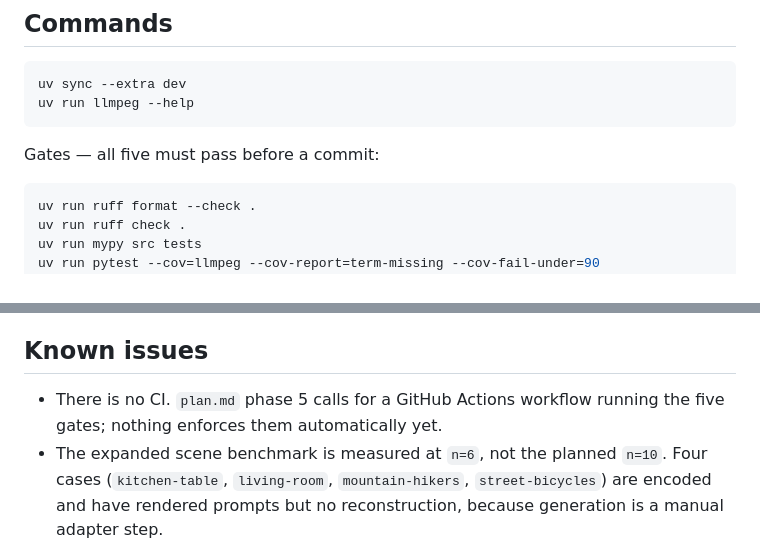
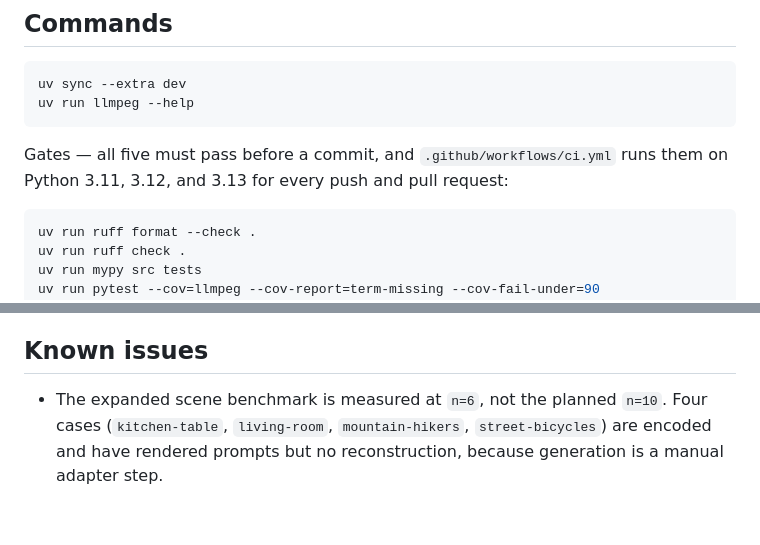
Before and after one commit to marcelpetrick/llmPEG, a Markdown page: AGENTS.md, 2 parts joined by grey strips. GitHub-like rendering; blank space fills up the shorter version.

````diff
--- a/AGENTS.md
+++ b/AGENTS.md
@@ -66,7 +66,8 @@ uv sync --extra dev
 uv run llmpeg --help
 ```
 
-Gates — all five must pass before a commit:
+Gates — all five must pass before a commit, and `.github/workflows/ci.yml` runs them on
+Python 3.11, 3.12, and 3.13 for every push and pull request:
 
 ```bash
 uv run ruff format --check .
@@ -125,8 +126,6 @@ Established scopes: `codec` (encoder/artifact/providers), `survey`, `architectur
 
 ## Known issues
 
-- There is no CI. `plan.md` phase 5 calls for a GitHub Actions workflow running the five gates;
-  nothing enforces them automatically yet.
 - The expanded scene benchmark is measured at `n=6`, not the planned `n=10`. Four cases
   (`kitchen-table`, `living-room`, `mountain-hikers`, `street-bicycles`) are encoded and have
   rendered prompts but no reconstruction, because generation is a manual adapter step.
````
Also changed, not shown: README.md (+3 -0 lines).
